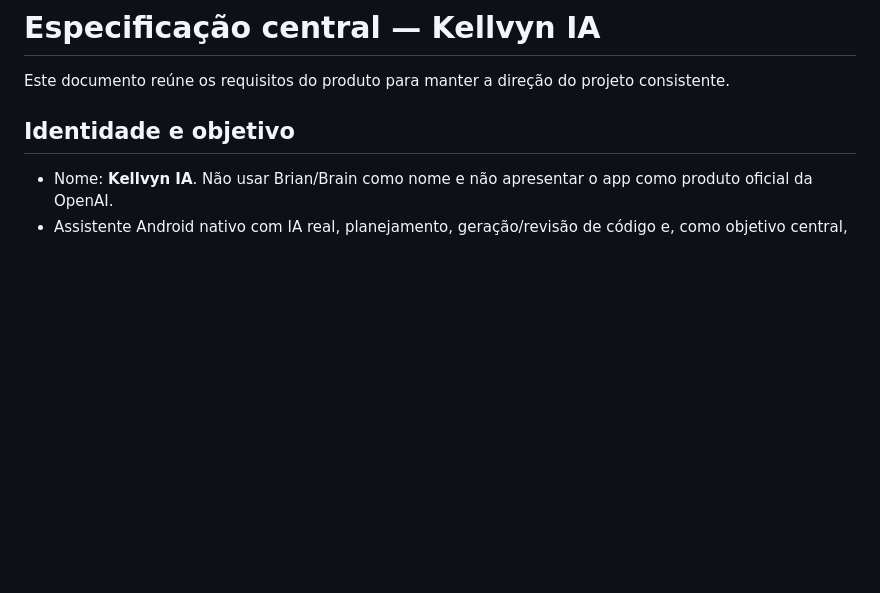
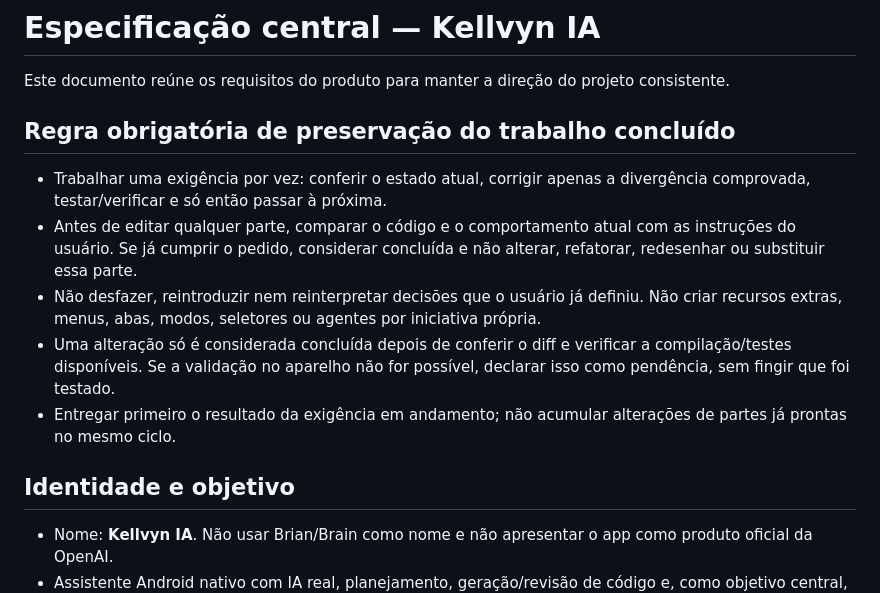
Before and after one commit to ar2233789-oss/Kellvyn, a Markdown page: docs/PRODUCT_SPEC.md, the part around the change. GitHub-like rendering; blank space fills up the shorter version.

Commit message:
Record rule to preserve completed requirements

```diff
--- a/docs/PRODUCT_SPEC.md
+++ b/docs/PRODUCT_SPEC.md
@@ -1,6 +1,14 @@
 # Especificação central — Kellvyn IA
 
 Este documento reúne os requisitos do produto para manter a direção do projeto consistente.
+
+## Regra obrigatória de preservação do trabalho concluído
+
+- Trabalhar uma exigência por vez: conferir o estado atual, corrigir apenas a divergência comprovada, testar/verificar e só então passar à próxima.
+- Antes de editar qualquer parte, comparar o código e o comportamento atual com as instruções do usuário. Se já cumprir o pedido, considerar concluída e não alterar, refatorar, redesenhar ou substituir essa parte.
+- Não desfazer, reintroduzir nem reinterpretar decisões que o usuário já definiu. Não criar recursos extras, menus, abas, modos, seletores ou agentes por iniciativa própria.
+- Uma alteração só é considerada concluída depois de conferir o diff e verificar a compilação/testes disponíveis. Se a validação no aparelho não for possível, declarar isso como pendência, sem fingir que foi testado.
+- Entregar primeiro o resultado da exigência em andamento; não acumular alterações de partes já prontas no mesmo ciclo.
 
 ## Identidade e objetivo
 - Nome: **Kellvyn IA**. Não usar Brian/Brain como nome e não apresentar o app como produto oficial da OpenAI.
```
